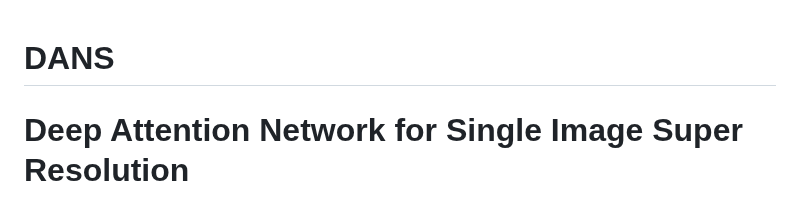
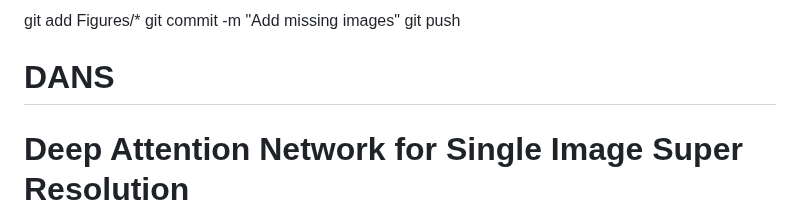
Before and after one commit to JagratiTalreja01/DANS, a Markdown page: README.md, the part around the change. Rendered like a GitHub page.

```diff
--- a/README.md
+++ b/README.md
@@ -1,3 +1,7 @@
+git add Figures/*
+git commit -m "Add missing images"
+git push
+
 # DANS
 # Deep Attention Network for Single Image Super Resolution
 This repository is for DANS introduced in the following paper "Deep Attention Network for Single Image Super Resolution", IEEE Access, [[Link]](https://ieeexplore.ieee.org/document/10210219)
```
